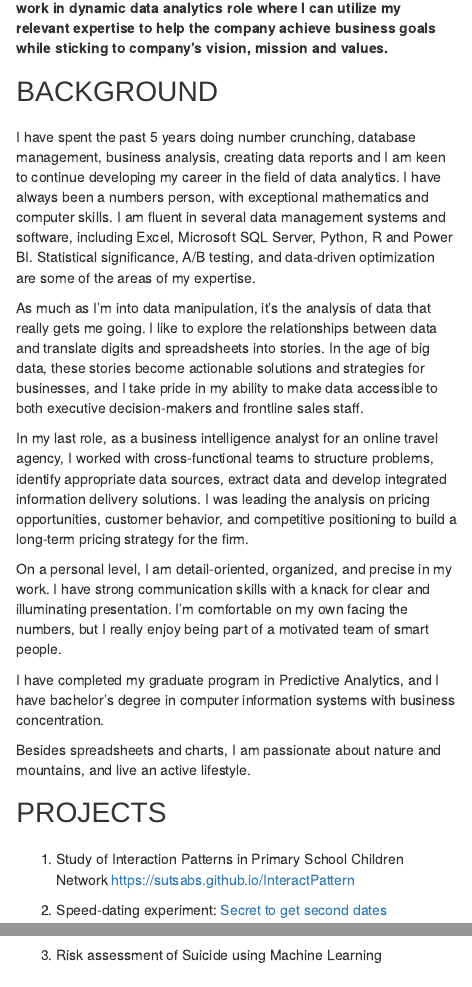
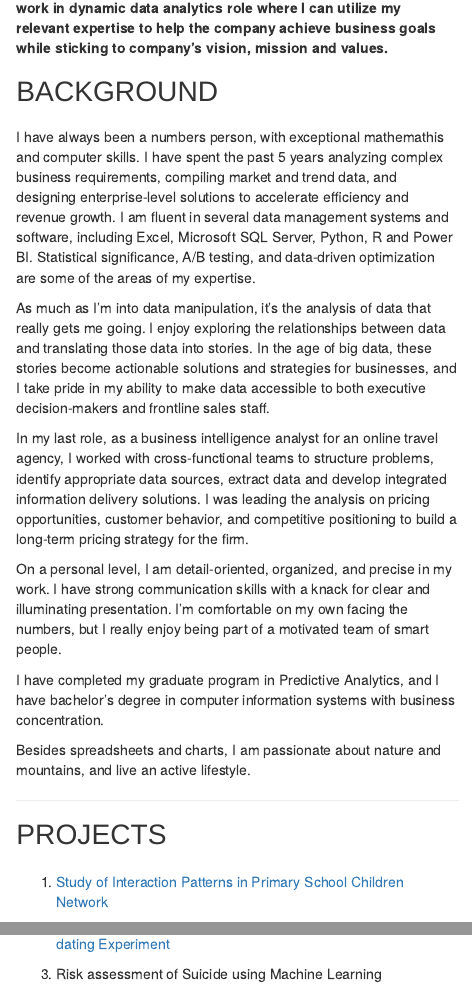
Before and after one commit to CrumpLab/LabJournalWebsite, an R Markdown document (index.Rmd): the page in a window 1100 px wide, from 140 px down, and a second part further down, joined at a grey line. Rendered offline with R 4.5, knitr and Pandoc, with nearby package versions.

Commit message:
update links

```diff
--- a/index.Rmd
+++ b/index.Rmd
@@ -34,9 +34,9 @@ h1 {
 
 <h1>BACKGROUND</h1>
 
-I have spent the past 5 years doing number crunching, database management, business analysis, creating data reports and I am keen to continue developing my career in the field of data analytics. I have always been a numbers person, with exceptional mathematics and computer skills. I am fluent in several data management systems and software, including Excel, Microsoft SQL Server, Python, R and Power BI. Statistical significance, A/B testing, and data-driven optimization are some of the areas of my expertise.
+I have always been a numbers person, with exceptional mathemathis and computer skills. I have spent the past 5 years analyzing complex business requirements, compiling market and trend data, and designing enterprise-level solutions to accelerate efficiency and revenue growth. I am fluent in several data management systems and software, including Excel, Microsoft SQL Server, Python, R and Power BI. Statistical significance, A/B testing, and data-driven optimization are some of the areas of my expertise.
 
-As much as I’m into data manipulation, it’s the analysis of data that really gets me going. I like to explore the relationships between data and translate digits and spreadsheets into stories. In the age of big data, these stories become actionable solutions and strategies for businesses, and I take pride in my ability to make data accessible to both executive decision-makers and frontline sales staff.
+As much as I’m into data manipulation, it’s the analysis of data that really gets me going. I enjoy exploring the relationships between data and translating those data into stories. In the age of big data, these stories become actionable solutions and strategies for businesses, and I take pride in my ability to make data accessible to both executive decision-makers and frontline sales staff.
 
 In my last role, as a business intelligence analyst for an online travel agency, I worked with cross-functional teams to structure problems, identify appropriate data sources, extract data and develop integrated information delivery solutions. I was leading the analysis on pricing opportunities, customer behavior, and competitive positioning to build a long-term pricing strategy for the firm.
 
@@ -46,13 +46,15 @@ I have completed my graduate program in Predictive Analytics, and I have bachelo
 
 Besides spreadsheets and charts, I am passionate about nature and mountains, and live an active lifestyle.
 
+---
+
 <h1>PROJECTS</h1>
 
-1. Study of Interaction Patterns in Primary School Children Network [https://sutsabs.github.io/InteractPattern](https://sutsabs.github.io/InteractPattern)
+  1. <a href = "https://sutsabs.github.io/InteractPattern">Study of Interaction Patterns in Primary School Children Network
 
-2. Speed-dating experiment: <a href = "https://sutsabs.github.io/speed-dating/">Secret to get second dates</a>
+  2. <a href = "https://sutsabs.github.io/speed-dating/">Dating Compatibiligy and Chemistry: Analysis on a Speed-dating Experiment</a>
 
-3. Risk assessment of Suicide using Machine Learning
+  3. Risk assessment of Suicide using Machine Learning
 
 
 
```
Also changed, not shown: 2 other files.
